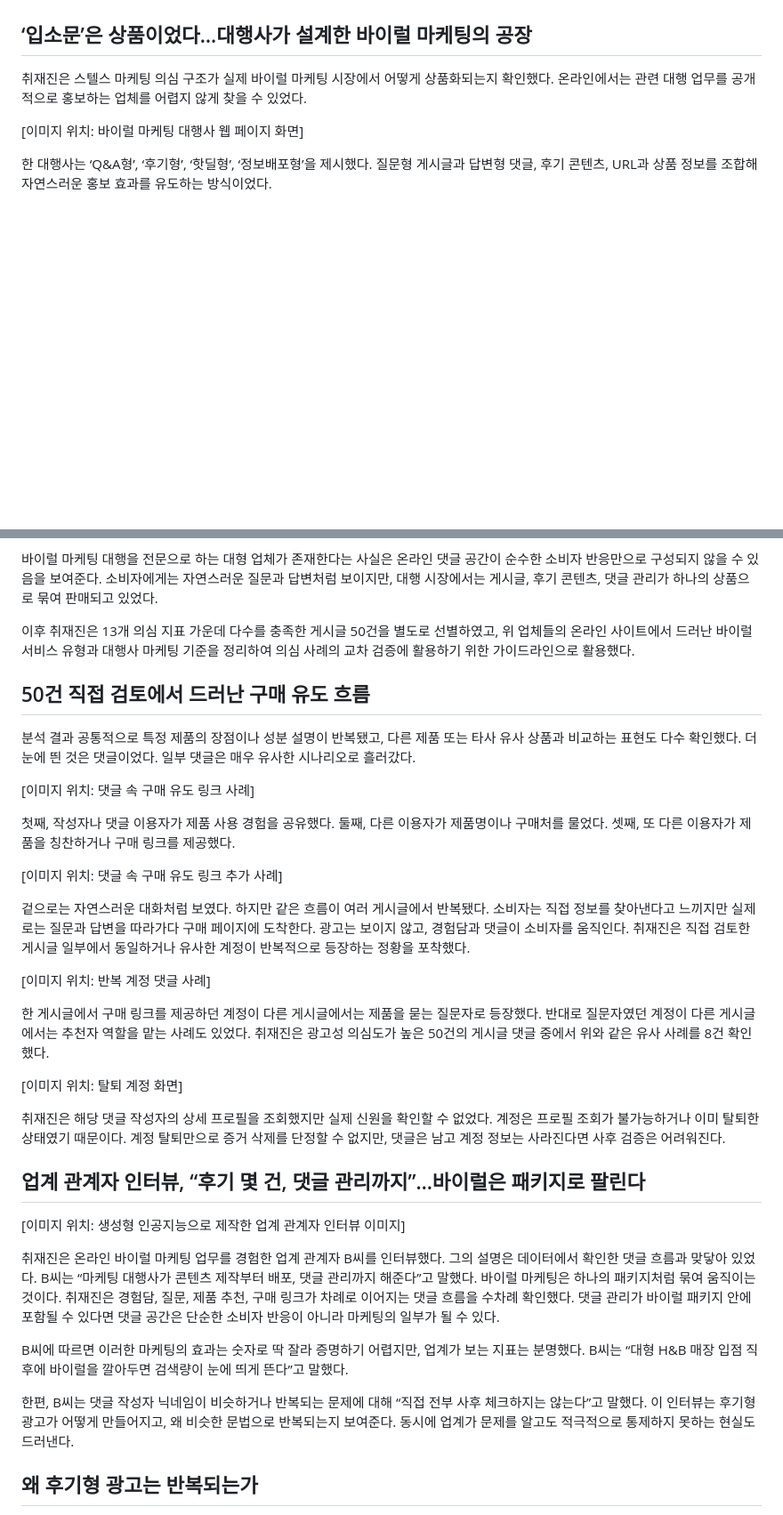
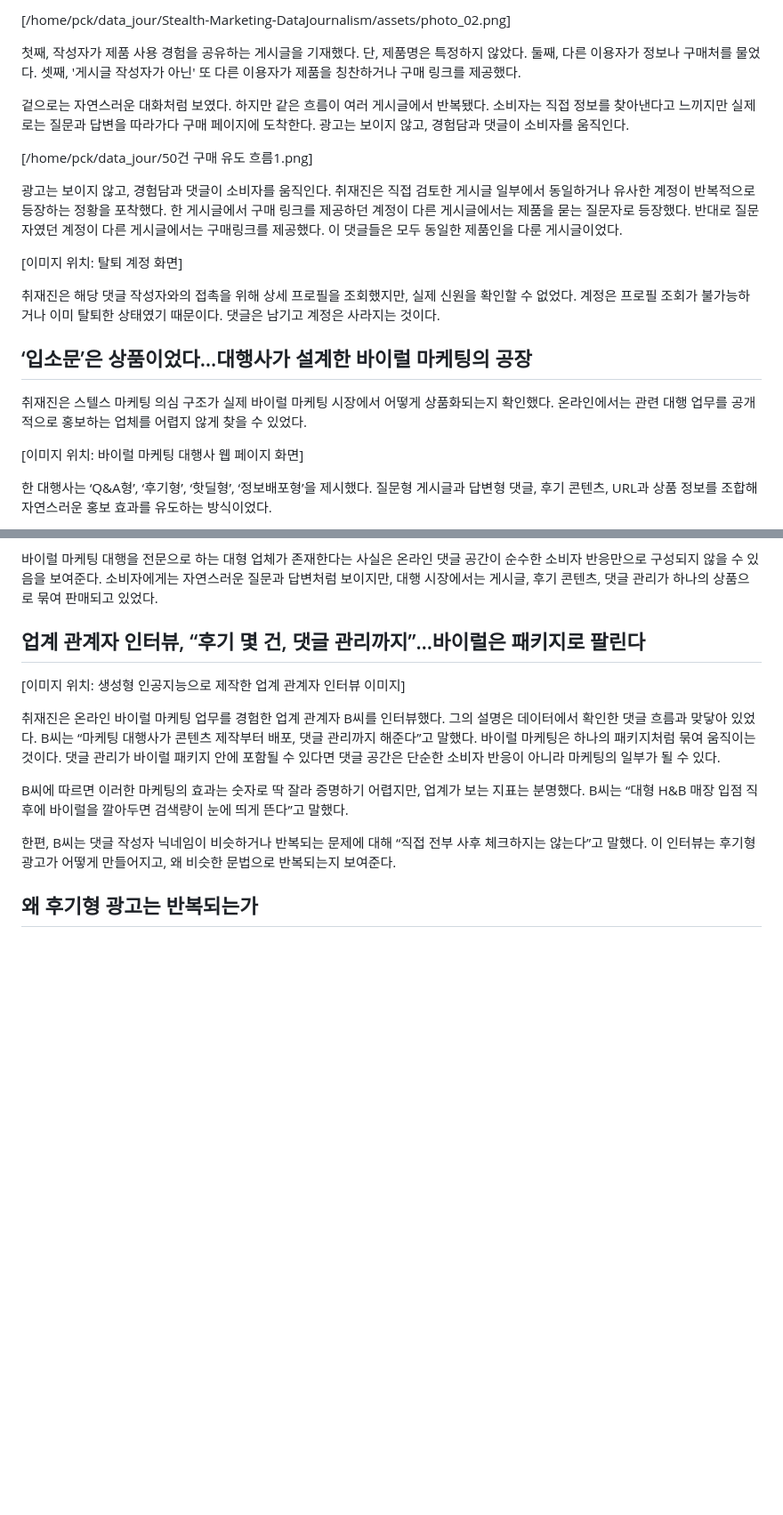
Before and after one commit to ppck75/Stealth-Marketing-DataJournalism, a Markdown page: 기사전문.md, 2 parts joined by grey strips. Shown at 89% size. Drawn GitHub-style; blank space fills up the shorter version.

```diff
--- a/기사전문.md
+++ b/기사전문.md
@@ -43,3 +72,17 @@
+[/home/pck/data_jour/Stealth-Marketing-DataJournalism/assets/photo_02.png]
+
+첫째, 작성자가 제품 사용 경험을 공유하는 게시글을 기재했다. 단, 제품명은 특정하지 않았다. 둘째, 다른 이용자가 정보나 구매처를 물었다. 셋째, '게시글 작성자가 아닌' 또 다른 이용자가 제품을 칭찬하거나 구매 링크를 제공했다.
+
+겉으로는 자연스러운 대화처럼 보였다. 하지만 같은 흐름이 여러 게시글에서 반복됐다. 소비자는 직접 정보를 찾아낸다고 느끼지만 실제로는 질문과 답변을 따라가다 구매 페이지에 도착한다. 광고는 보이지 않고, 경험담과 댓글이 소비자를 움직인다.
+
+
+[/home/pck/data_jour/50건 구매 유도 흐름1.png]
+
+ 광고는 보이지 않고, 경험담과 댓글이 소비자를 움직인다. 취재진은 직접 검토한 게시글 일부에서 동일하거나 유사한 계정이 반복적으로 등장하는 정황을 포착했다. 한 게시글에서 구매 링크를 제공하던 계정이 다른 게시글에서는 제품을 묻는 질문자로 등장했다. 반대로 질문자였던 계정이 다른 게시글에서는 구매링크를 제공했다. 이 댓글들은 모두 동일한 제품인을 다룬 게시글이었다.
+
+[이미지 위치: 탈퇴 계정 화면]
+
+취재진은 해당 댓글 작성자와의 접촉을 위해 상세 프로필을 조회했지만, 실제 신원을 확인할 수 없었다. 계정은 프로필 조회가 불가능하거나 이미 탈퇴한 상태였기 때문이다. 댓글은 남기고 계정은 사라지는 것이다.
 
 
 ## ‘입소문’은 상품이었다…대행사가 설계한 바이럴 마케팅의 공장
@@ -56,39 +99,19 @@
 
 바이럴 마케팅 대행을 전문으로 하는 대형 업체가 존재한다는 사실은 온라인 댓글 공간이 순수한 소비자 반응만으로 구성되지 않을 수 있음을 보여준다. 소비자에게는 자연스러운 질문과 답변처럼 보이지만, 대행 시장에서는 게시글, 후기 콘텐츠, 댓글 관리가 하나의 상품으로 묶여 판매되고 있었다.
 
-이후 취재진은 13개 의심 지표 가운데 다수를 충족한 게시글 50건을 별도로 선별하였고, 위 업체들의 온라인 사이트에서 드러난 바이럴 서비스 유형과 대행사 마케팅 기준을 정리하여 의심 사례의 교차 검증에 활용하기 위한 가이드라인으로 활용했다.
 
-
-## 50건 직접 검토에서 드러난 구매 유도 흐름
-
-분석 결과 공통적으로 특정 제품의 장점이나 성분 설명이 반복됐고, 다른 제품 또는 타사 유사 상품과 비교하는 표현도 다수 확인했다. 더 눈에 띈 것은  댓글이었다. 일부 댓글은 매우 유사한 시나리오로 흘러갔다.
-
-[이미지 위치: 댓글 속 구매 유도 링크 사례]
-
-첫째, 작성자나 댓글 이용자가 제품 사용 경험을 공유했다. 둘째, 다른 이용자가 제품명이나 구매처를 물었다. 셋째, 또 다른 이용자가 제품을 칭찬하거나 구매 링크를 제공했다.
-
-[이미지 위치: 댓글 속 구매 유도 링크 추가 사례]
-
-겉으로는 자연스러운 대화처럼 보였다. 하지만 같은 흐름이 여러 게시글에서 반복됐다. 소비자는 직접 정보를 찾아낸다고 느끼지만 실제로는 질문과 답변을 따라가다 구매 페이지에 도착한다. 광고는 보이지 않고, 경험담과 댓글이 소비자를 움직인다. 취재진은 직접 검토한 게시글 일부에서 동일하거나 유사한 계정이 반복적으로 등장하는 정황을 포착했다.
-
-[이미지 위치: 반복 계정 댓글 사례]
-
-한 게시글에서 구매 링크를 제공하던 계정이 다른 게시글에서는 제품을 묻는 질문자로 등장했다. 반대로 질문자였던 계정이 다른 게시글에서는 추천자 역할을 맡는 사례도 있었다. 취재진은 광고성 의심도가 높은 50건의 게시글 댓글 중에서 위와 같은 유사 사례를 8건 확인했다.
-
-[이미지 위치: 탈퇴 계정 화면]
-
-취재진은 해당 댓글 작성자의 상세 프로필을 조회했지만 실제 신원을 확인할 수 없었다. 계정은 프로필 조회가 불가능하거나 이미 탈퇴한 상태였기 때문이다. 계정 탈퇴만으로 증거 삭제를 단정할 수 없지만, 댓글은 남고 계정 정보는 사라진다면 사후 검증은 어려워진다.
 
 ## 업계 관계자 인터뷰, “후기 몇 건, 댓글 관리까지”…바이럴은 패키지로 팔린다
 
 [이미지 위치: 생성형 인공지능으로 제작한 업계 관계자 인터뷰 이미지]
 
 취재진은 온라인 바이럴 마케팅 업무를 경험한 업계 관계자 B씨를 인터뷰했다. 그의 설명은 데이터에서 확인한 댓글 흐름과 맞닿아 있었다.
-B씨는 “마케팅 대행사가 콘텐츠 제작부터 배포, 댓글 관리까지 해준다”고 말했다. 바이럴 마케팅은 하나의 패키지처럼 묶여 움직이는 것이다. 취재진은 경험담, 질문, 제품 추천, 구매 링크가 차례로 이어지는 댓글 흐름을 수차례 확인했다. 댓글 관리가 바이럴 패키지 안에 포함될 수 있다면 댓글 공간은 단순한 소비자 반응이 아니라 마케팅의 일부가 될 수 있다.
+B씨는 “마케팅 대행사가 콘텐츠 제작부터 배포, 댓글 관리까지 해준다”고 말했다. 바이럴 마케팅은 하나의 패키지처럼 묶여 움직이는 것이다. 댓글 관리가 바이럴 패키지 안에 포함될 수 있다면 댓글 공간은 단순한 소비자 반응이 아니라 마케팅의 일부가 될 수 있다.
 
 B씨에 따르면 이러한 마케팅의 효과는 숫자로 딱 잘라 증명하기 어렵지만, 업계가 보는 지표는 분명했다. B씨는 “대형 H&B 매장 입점 직후에 바이럴을 깔아두면 검색량이 눈에 띄게 뜬다”고 말했다.
 
-한편, B씨는 댓글 작성자 닉네임이 비슷하거나 반복되는 문제에 대해 “직접 전부 사후 체크하지는 않는다”고 말했다. 이 인터뷰는 후기형 광고가 어떻게 만들어지고, 왜 비슷한 문법으로 반복되는지 보여준다. 동시에 업계가 문제를 알고도 적극적으로 통제하지 못하는 현실도 드러낸다.
+한편, B씨는 댓글 작성자 닉네임이 비슷하거나 반복되는 문제에 대해 “직접 전부 사후 체크하지는 않는다”고 말했다. 이 인터뷰는 후기형 광고가 어떻게 만들어지고, 왜 비슷한 문법으로 반복되는지 보여준다.
+
 
 ## 왜 후기형 광고는 반복되는가
 
```
Also changed, not shown: other parts of 기사전문.md (+48 -17 lines).
